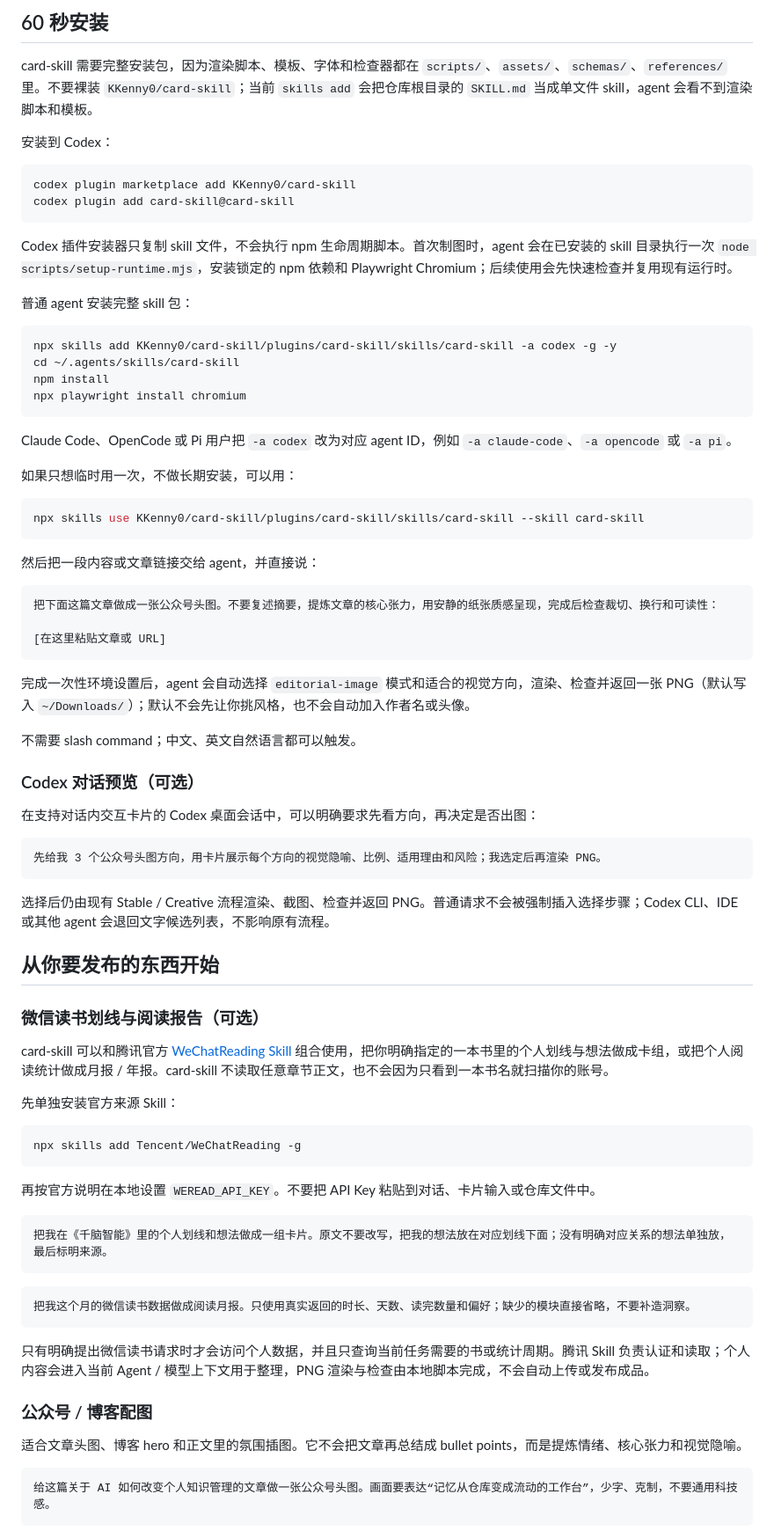
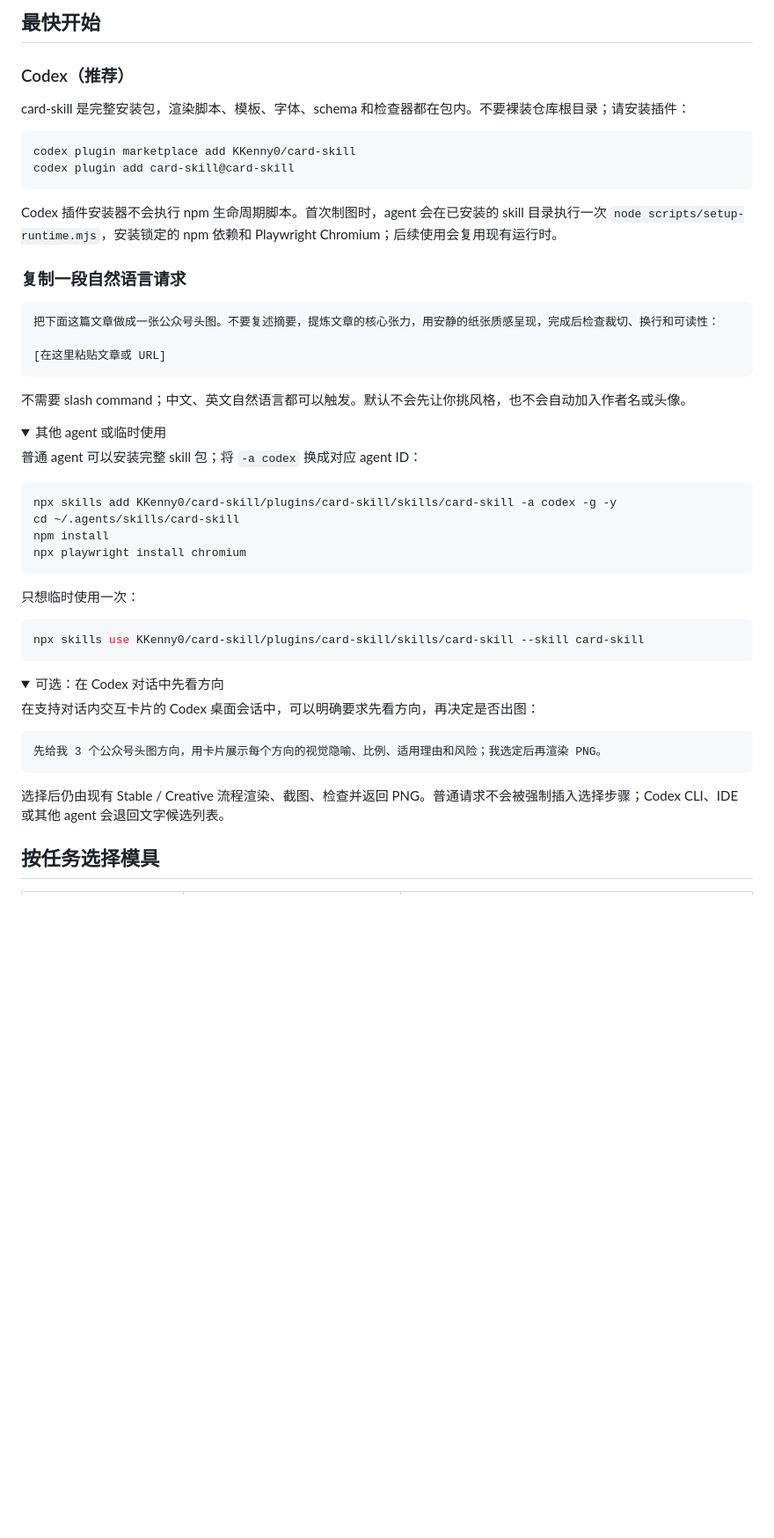
Before and after one commit to KKenny0/card-skill, a Markdown page: README.md, the part around one of its changes. Shown at 88% size. Drawn GitHub-style; folded sections open; blank space fills up the shorter version.

````diff
--- a/README.md
+++ b/README.md
@@ -40,20 +35,34 @@
 </tr>
 </table>
 
-## 60 秒安装
+<a id="quick-start"></a>
+## 最快开始
 
-card-skill 需要完整安装包，因为渲染脚本、模板、字体和检查器都在 `scripts/`、`assets/`、`schemas/`、`references/` 里。不要裸装 `KKenny0/card-skill`；当前 `skills add` 会把仓库根目录的 `SKILL.md` 当成单文件 skill，agent 会看不到渲染脚本和模板。
+### Codex（推荐）
 
-安装到 Codex：
+card-skill 是完整安装包，渲染脚本、模板、字体、schema 和检查器都在包内。不要裸装仓库根目录；请安装插件：
 
 ```bash
 codex plugin marketplace add KKenny0/card-skill
 codex plugin add card-skill@card-skill
 ```
 
-Codex 插件安装器只复制 skill 文件，不会执行 npm 生命周期脚本。首次制图时，agent 会在已安装的 skill 目录执行一次 `node scripts/setup-runtime.mjs`，安装锁定的 npm 依赖和 Playwright Chromium；后续使用会先快速检查并复用现有运行时。
+Codex 插件安装器不会执行 npm 生命周期脚本。首次制图时，agent 会在已安装的 skill 目录执行一次 `node scripts/setup-runtime.mjs`，安装锁定的 npm 依赖和 Playwright Chromium；后续使用会复用现有运行时。
 
-普通 agent 安装完整 skill 包：
+### 复制一段自然语言请求
+
+```text
+把下面这篇文章做成一张公众号头图。不要复述摘要，提炼文章的核心张力，用安静的纸张质感呈现，完成后检查裁切、换行和可读性：
+
+[在这里粘贴文章或 URL]
+```
+
+不需要 slash command；中文、英文自然语言都可以触发。默认不会先让你挑风格，也不会自动加入作者名或头像。
+
+<details>
+<summary>其他 agent 或临时使用</summary>
+
+普通 agent 可以安装完整 skill 包；将 `-a codex` 换成对应 agent ID：
 
 ```bash
 npx skills add KKenny0/card-skill/plugins/card-skill/skills/card-skill -a codex -g -y
@@ -62,27 +71,16 @@ npm install
 npx playwright install chromium
 ```
 
-Claude Code、OpenCode 或 Pi 用户把 `-a codex` 改为对应 agent ID，例如 `-a claude-code`、`-a opencode` 或 `-a pi`。
-
-如果只想临时用一次，不做长期安装，可以用：
+只想临时使用一次：
 
 ```bash
 npx skills use KKenny0/card-skill/plugins/card-skill/skills/card-skill --skill card-skill
 ```
 
-然后把一段内容或文章链接交给 agent，并直接说：
+</details>
 
-```text
-把下面这篇文章做成一张公众号头图。不要复述摘要，提炼文章的核心张力，用安静的纸张质感呈现，完成后检查裁切、换行和可读性：
-
-[在这里粘贴文章或 URL]
-```
-
-完成一次性环境设置后，agent 会自动选择 `editorial-image` 模式和适合的视觉方向，渲染、检查并返回一张 PNG（默认写入 `~/Downloads/`）；默认不会先让你挑风格，也不会自动加入作者名或头像。
-
-不需要 slash command；中文、英文自然语言都可以触发。
-
-### Codex 对话预览（可选）
+<details>
+<summary>可选：在 Codex 对话中先看方向</summary>
 
 在支持对话内交互卡片的 Codex 桌面会话中，可以明确要求先看方向，再决定是否出图：
 
@@ -90,37 +88,10 @@ npx skills use KKenny0/card-skill/plugins/card-skill/skills/card-skill --skill c
 先给我 3 个公众号头图方向，用卡片展示每个方向的视觉隐喻、比例、适用理由和风险；我选定后再渲染 PNG。
 ```
 
-选择后仍由现有 Stable / Creative 流程渲染、截图、检查并返回 PNG。普通请求不会被强制插入选择步骤；Codex CLI、IDE 或其他 agent 会退回文字候选列表，不影响原有流程。
+选择后仍由现有 Stable / Creative 流程渲染、截图、检查并返回 PNG。普通请求不会被强制插入选择步骤；Codex CLI、IDE 或其他 agent 会退回文字候选列表。
 
-## 从你要发布的东西开始
+</details>
 
-### 微信读书划线与阅读报告（可选）
+<a id="choose-a-format"></a>
+## 按任务选择模具
 
-card-skill 可以和腾讯官方 [WeChatReading Skill](https://github.com/Tencent/WeChatReading) 组合使用，把你明确指定的一本书里的个人划线与想法做成卡组，或把个人阅读统计做成月报 / 年报。card-skill 不读取任意章节正文，也不会因为只看到一本书名就扫描你的账号。
-
-先单独安装官方来源 Skill：
-
-```bash
-npx skills add Tencent/WeChatReading -g
-```
-
-再按官方说明在本地设置 `WEREAD_API_KEY`。不要把 API Key 粘贴到对话、卡片输入或仓库文件中。
-
-```text
-把我在《千脑智能》里的个人划线和想法做成一组卡片。原文不要改写，把我的想法放在对应划线下面；没有明确对应关系的想法单独放，最后标明来源。
-```
-
-```text
-把我这个月的微信读书数据做成阅读月报。只使用真实返回的时长、天数、读完数量和偏好；缺少的模块直接省略，不要补造洞察。
-```
-
-只有明确提出微信读书请求时才会访问个人数据，并且只查询当前任务需要的书或统计周期。腾讯 Skill 负责认证和读取；个人内容会进入当前 Agent / 模型上下文用于整理，PNG 渲染与检查由本地脚本完成，不会自动上传或发布成品。
-
-### 公众号 / 博客配图
-
-适合文章头图、博客 hero 和正文里的氛围插图。它不会把文章再总结成 bullet points，而是提炼情绪、核心张力和视觉隐喻。
-
-```text
-给这篇关于 AI 如何改变个人知识管理的文章做一张公众号头图。画面要表达“记忆从仓库变成流动的工作台”，少字、克制，不要通用科技感。
-```
-
````
Also changed, not shown: other parts of README.md (+95 -123 lines), 1 other file.
